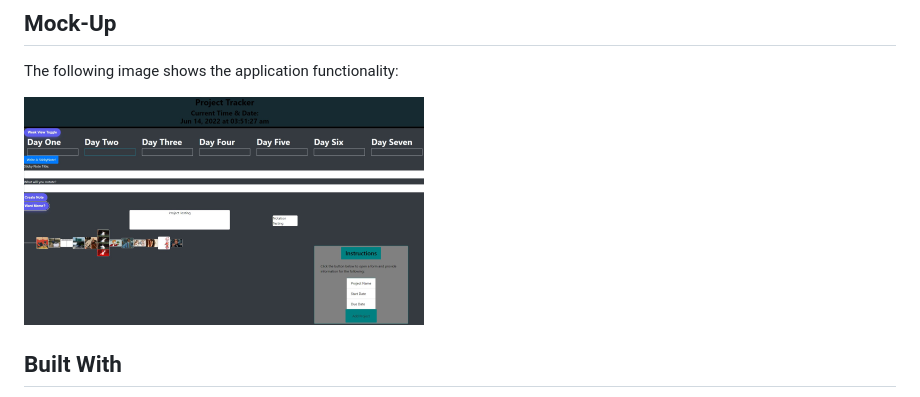
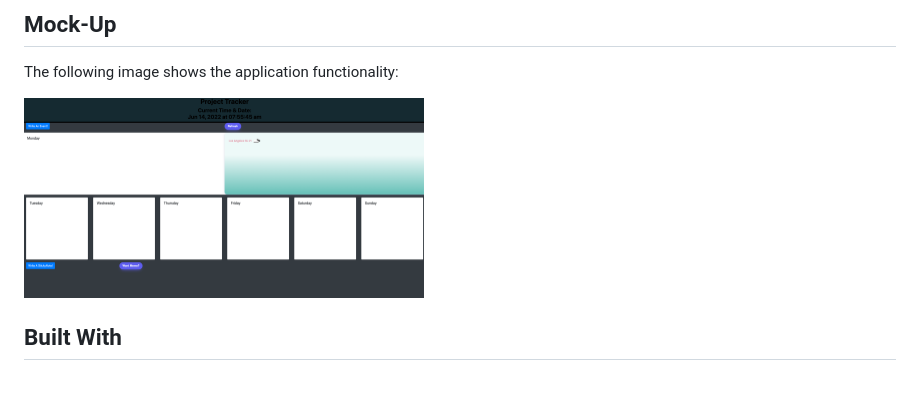
Before and after one commit to BihonAnon/TheOneCal, a Markdown page: README.md, the part around the change. GitHub-like rendering; pictures changed too: assets/images/onecal.png (added), assets/images/theonecalimg.jpg (deleted).

```diff
--- a/README.md
+++ b/README.md
@@ -26,7 +26,7 @@ THEN I can enter an event
 The following image shows the application functionality:
 
 <div>
-    <img src="./assets/images/theonecalimg.jpg" width="400px"/>
+    <img src="./assets/images/onecal.png" width="400px"/>
 </div>
 
 ## Built With
```
Also changed, not shown: 3 other files.
